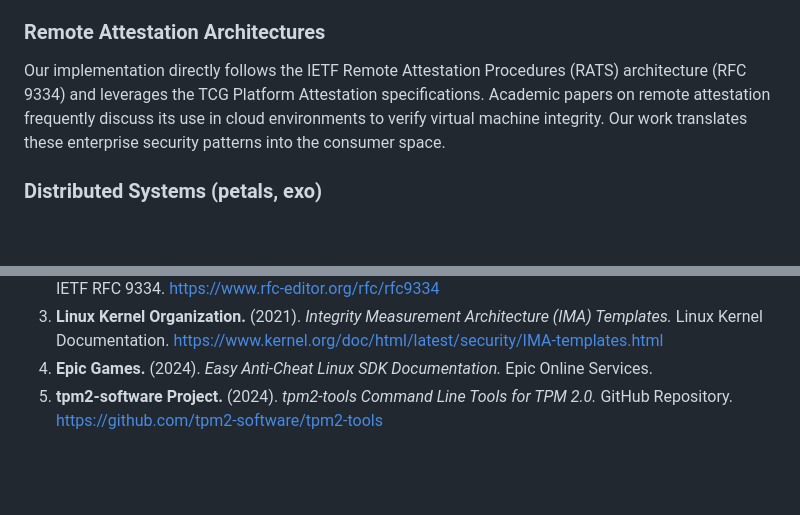
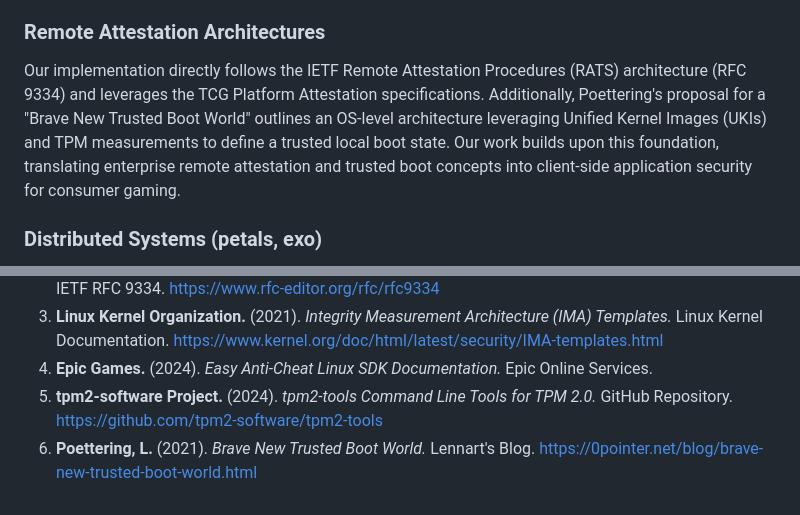
Before and after one commit to grsanudeep42-cmd/tpm-attest, a Markdown page: paper/research_paper.md, 2 parts joined by grey strips. Rendered like a GitHub page; blank space fills up the shorter version.

Commit message:
Add citation for Lennart Poettering's Brave New Trusted Boot World

```diff
--- a/paper/research_paper.md
+++ b/paper/research_paper.md
@@ -286,7 +286,7 @@ Following the release of the Steam Deck, Valve engaged in discussions with anti-
 Research in embedded security, such as AsteroidOS (an open-source smart-watch OS), utilizes TPMs and cryptographic measurements to verify device integrity in IoT environments. Our system builds upon these concepts but adapts them to general-purpose Linux environments where system libraries and binaries change dynamically, requiring a Merkle tree approach to aggregate measurements.
 
 ### Remote Attestation Architectures
-Our implementation directly follows the IETF Remote Attestation Procedures (RATS) architecture (RFC 9334) and leverages the TCG Platform Attestation specifications. Academic papers on remote attestation frequently discuss its use in cloud environments to verify virtual machine integrity. Our work translates these enterprise security patterns into the consumer space.
+Our implementation directly follows the IETF Remote Attestation Procedures (RATS) architecture (RFC 9334) and leverages the TCG Platform Attestation specifications. Additionally, Poettering's proposal for a "Brave New Trusted Boot World" outlines an OS-level architecture leveraging Unified Kernel Images (UKIs) and TPM measurements to define a trusted local boot state. Our work builds upon this foundation, translating enterprise remote attestation and trusted boot concepts into client-side application security for consumer gaming.
 
 ### Distributed Systems (petals, exo)
 Modern distributed computing frameworks, such as *petals* and *exo* (which run decentralized machine learning and distributed inference across heterogeneous consumer hardware), face similar trust issues. In these systems, a coordinator must ensure that worker nodes are running genuine, unmodified inference code. The remote attestation design implemented in TPM-Attest can be applied directly to prove worker node integrity in these distributed systems, paving the way for trust beyond gaming.
@@ -346,3 +346,4 @@ Our working proof-of-concept successfully intercepts game anti-cheat calls, gath
 3. **Linux Kernel Organization.** (2021). *Integrity Measurement Architecture (IMA) Templates.* Linux Kernel Documentation. https://www.kernel.org/doc/html/latest/security/IMA-templates.html
 4. **Epic Games.** (2024). *Easy Anti-Cheat Linux SDK Documentation.* Epic Online Services.
 5. **tpm2-software Project.** (2024). *tpm2-tools Command Line Tools for TPM 2.0.* GitHub Repository. https://github.com/tpm2-software/tpm2-tools
+6. **Poettering, L.** (2021). *Brave New Trusted Boot World.* Lennart's Blog. https://0pointer.net/blog/brave-new-trusted-boot-world.html
```
